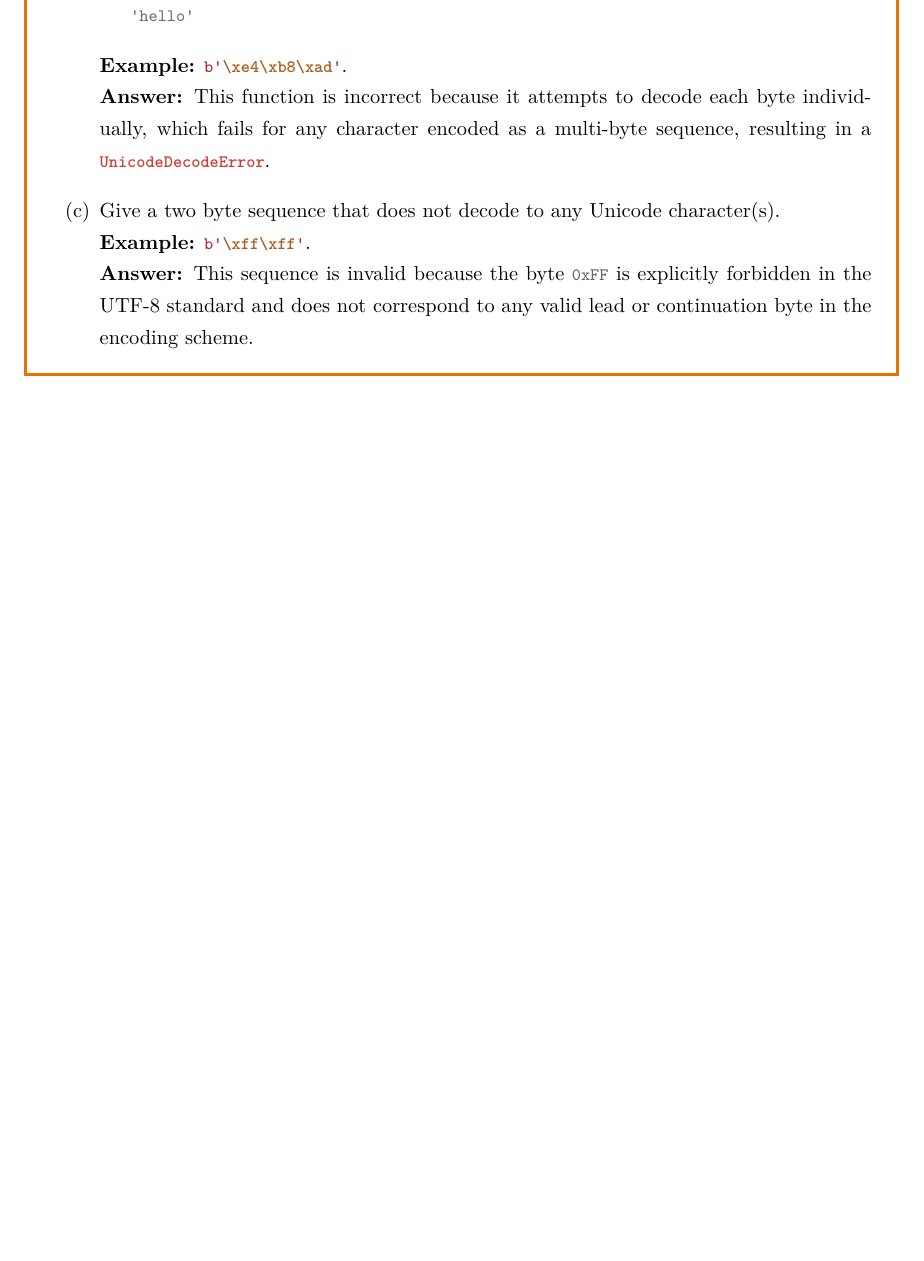
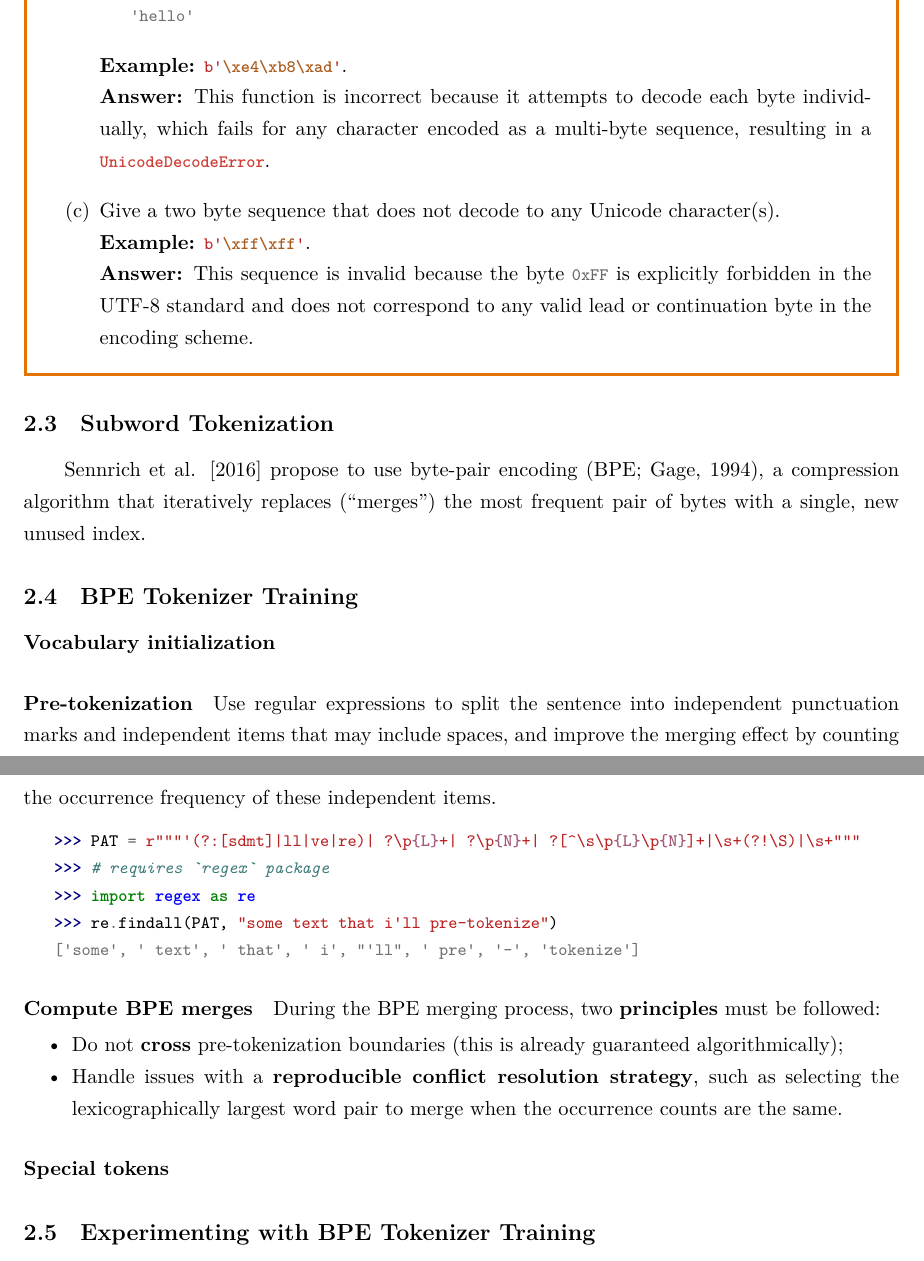
Before and after one commit to Inferior1107/CS336_assignments, a LaTeX problem sheet (assignment1-basics/cs336_basics/cs336_basics_note/main.tex): part of page 3 of 3 before the commit and two parts of pages 3 and 4 of 4 after it, the two joined at a grey line, cut so that both start at the same text, the shorter picture padded with empty space. The pictures show the PDF file assignment1-basics/cs336_basics/cs336_basics_note/main.pdf that the author committed with the source.

Commit message:
Till 2.5 Notes

```diff
--- a/assignment1-basics/cs336_basics/cs336_basics_note/main.tex
+++ b/assignment1-basics/cs336_basics/cs336_basics_note/main.tex
@@ -146,6 +146,34 @@ def decode_utf8_bytes_to_str_wrong(bytestring: bytes):
 
 \end{problembox}
 
+\subsection{Subword Tokenization}
+
+Sennrich et al. [2016] propose to use byte-pair encoding (BPE; Gage, 1994), a compression algorithm that iteratively replaces (``merges'') the most frequent pair of bytes with a single, new unused index.
+
+\subsection{BPE Tokenizer Training}
+
+\paragraph{Vocabulary initialization}
+
+\paragraph{Pre-tokenization}
+Use regular expressions to split the sentence into independent punctuation marks and independent items that may include spaces, and improve the merging effect by counting the occurrence frequency of these independent items.
+\begin{minted}[xleftmargin=1.5em, framesep=5pt]{pycon}
+>>> PAT = r"""'(?:[sdmt]|ll|ve|re)| ?\p{L}+| ?\p{N}+| ?[^\s\p{L}\p{N}]+|\s+(?!\S)|\s+"""
+>>> # requires `regex` package
+>>> import regex as re
+>>> re.findall(PAT, "some text that i'll pre-tokenize")
+['some', ' text', ' that', ' i', "'ll", ' pre', '-', 'tokenize']
+\end{minted}
+
+\paragraph{Compute BPE merges} During the BPE merging process, two \textbf{principles} must be followed:
+
+\begin{itemize}[itemsep=0pt, parsep=0pt, topsep=0pt]
+    \item Do not \textbf{cross} pre-tokenization boundaries (this is already guaranteed algorithmically);
+    \item Handle issues with a \textbf{reproducible conflict resolution strategy}, such as selecting the lexicographically largest word pair to merge when the occurrence counts are the same.
+\end{itemize}
+
+\paragraph{Special tokens}
+
+\subsection{Experimenting with BPE Tokenizer Training}
 
 
 \end{document}
```
Also changed, not shown: assignment1-basics/cs336_basics/cs336_basics_note/main.pdf, 6 other files.
